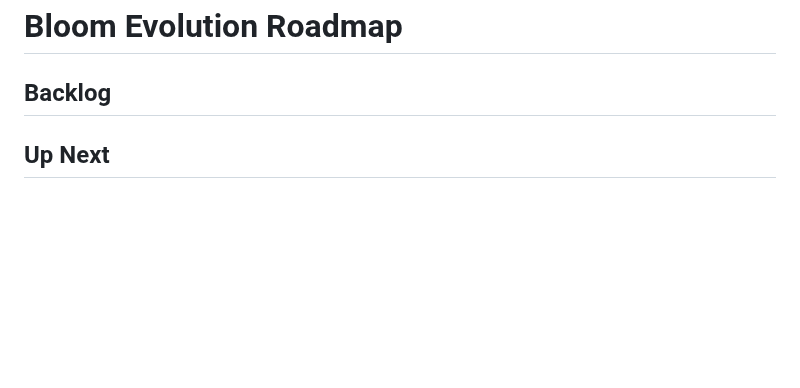
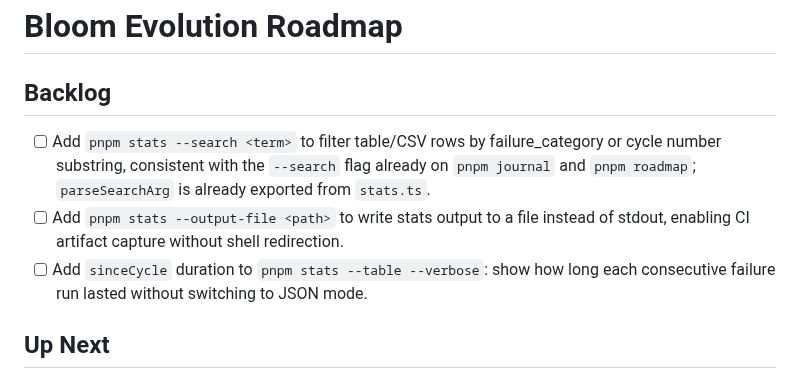
Before and after one commit to mannyyang/bloom, a Markdown page: ROADMAP.md, the part around the change. Rendered like a GitHub page; blank space fills up the shorter version.

Commit message:
chore(roadmap): add three new backlog items to eliminate empty-roadmap warning
Adds pnpm stats --search, --output-file, and --verbose sinceCycle duration
items to the Backlog section so the assessment phase has concrete planning
signal instead of triggering the ⚠ Roadmap empty warning each cycle.

Co-Authored-By: Claude Sonnet 4.5 <noreply@anthropic.com>

```diff
--- a/ROADMAP.md
+++ b/ROADMAP.md
@@ -1,6 +1,9 @@
 # Bloom Evolution Roadmap
 
 ## Backlog
+- [ ] Add `pnpm stats --search <term>` to filter table/CSV rows by failure_category or cycle number substring, consistent with the `--search` flag already on `pnpm journal` and `pnpm roadmap`; `parseSearchArg` is already exported from `stats.ts`.
+- [ ] Add `pnpm stats --output-file <path>` to write stats output to a file instead of stdout, enabling CI artifact capture without shell redirection.
+- [ ] Add `sinceCycle` duration to `pnpm stats --table --verbose`: show how long each consecutive failure run lasted without switching to JSON mode.
 
 ## Up Next
 
```
